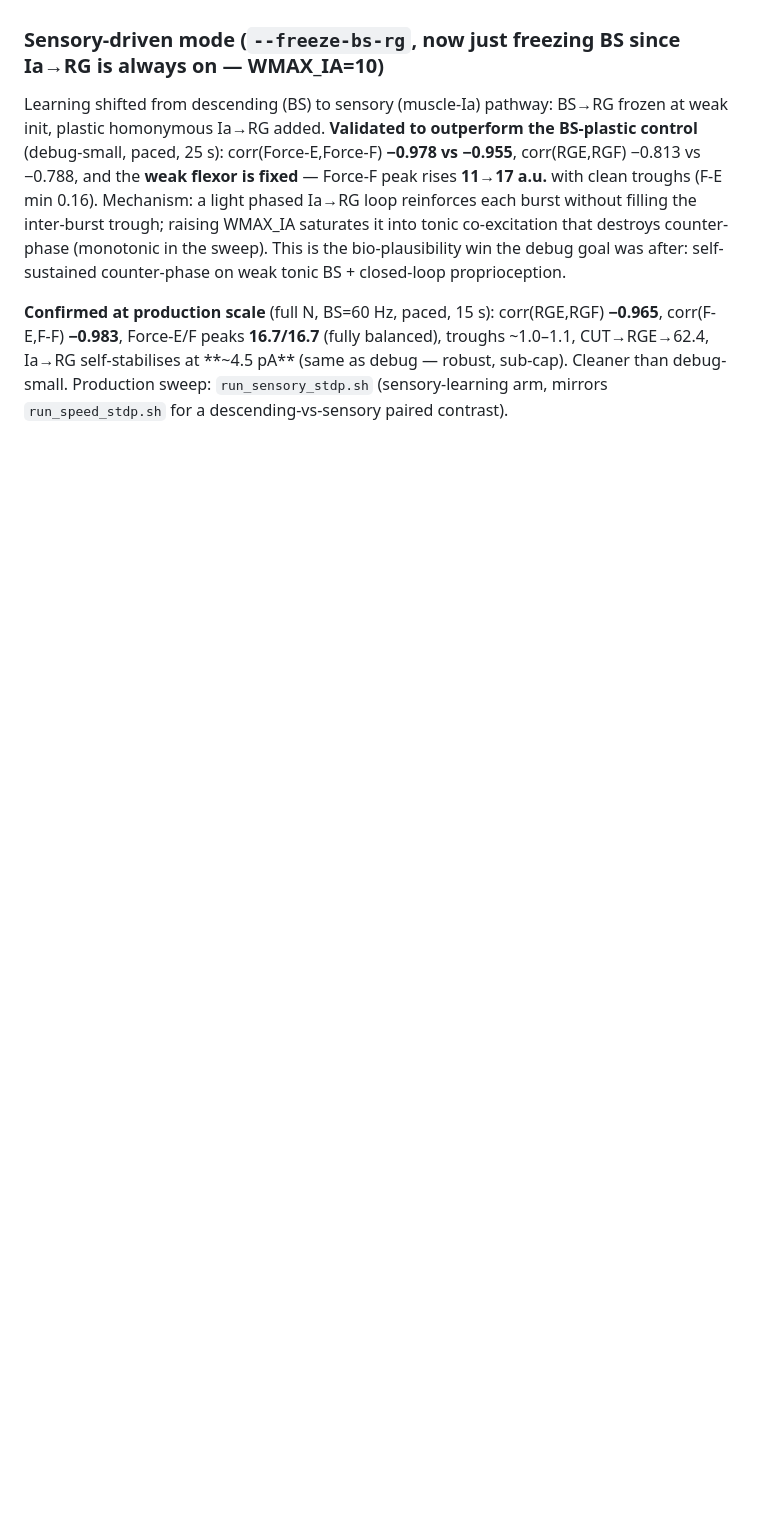
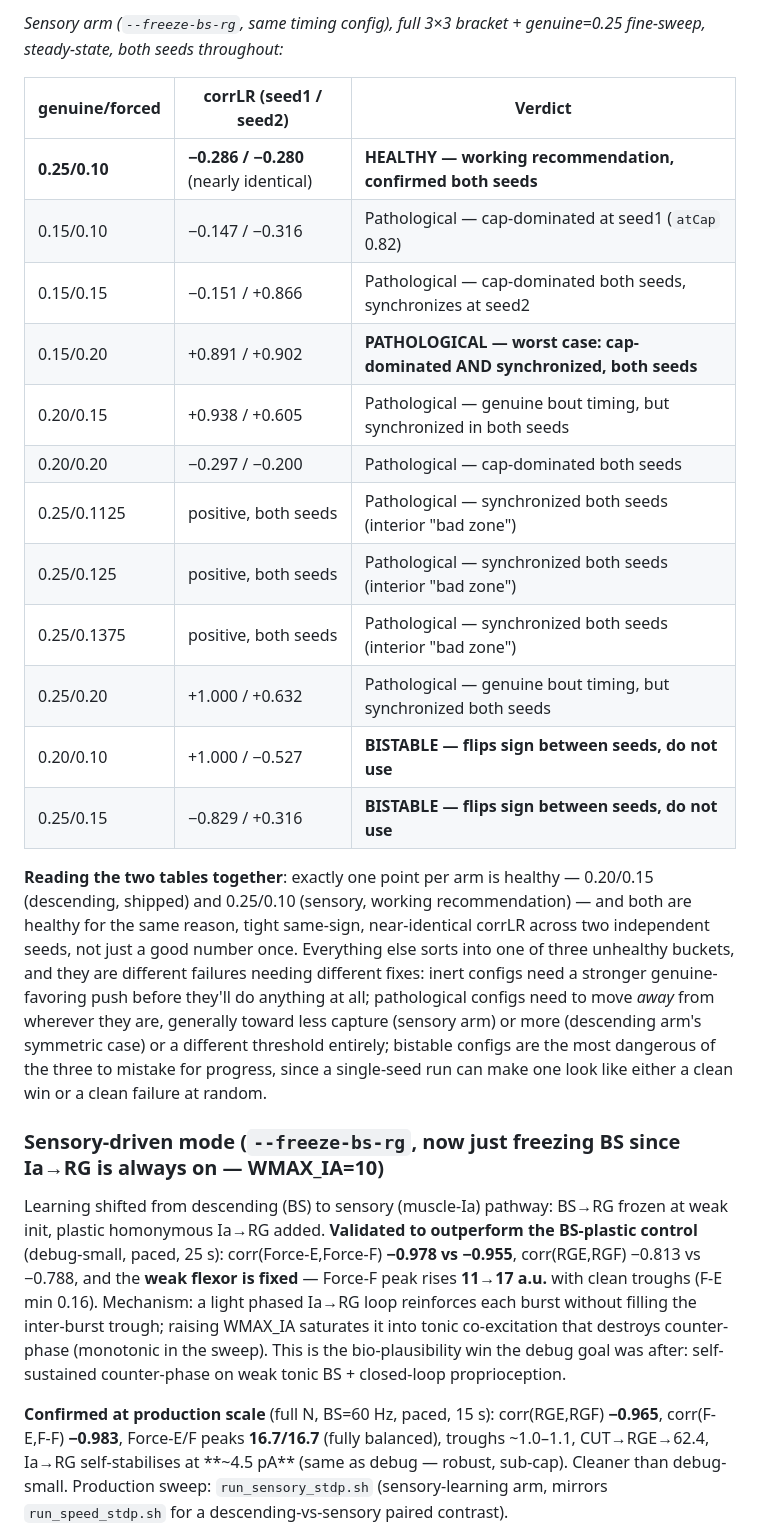
Before and after one commit to max-talanov/tinyCPG, a Markdown page: CLAUDE.md, the part around one of its changes. GitHub-like rendering; blank space fills up the shorter version.

```diff
--- a/CLAUDE.md
+++ b/CLAUDE.md
@@ -779,3 +809,34 @@ unswept).
+*Sensory arm (`--freeze-bs-rg`, same timing config), full 3×3 bracket +
+genuine=0.25 fine-sweep, steady-state, both seeds throughout:*
+
+| genuine/forced | corrLR (seed1 / seed2) | Verdict |
+|---|---|---|
+| **0.25/0.10** | **−0.286 / −0.280** (nearly identical) | **HEALTHY — working recommendation, confirmed both seeds** |
+| 0.15/0.10 | −0.147 / −0.316 | Pathological — cap-dominated at seed1 (`atCap` 0.82) |
+| 0.15/0.15 | −0.151 / +0.866 | Pathological — cap-dominated both seeds, synchronizes at seed2 |
+| 0.15/0.20 | +0.891 / +0.902 | **PATHOLOGICAL — worst case: cap-dominated AND synchronized, both seeds** |
+| 0.20/0.15 | +0.938 / +0.605 | Pathological — genuine bout timing, but synchronized in both seeds |
+| 0.20/0.20 | −0.297 / −0.200 | Pathological — cap-dominated both seeds |
+| 0.25/0.1125 | positive, both seeds | Pathological — synchronized both seeds (interior "bad zone") |
+| 0.25/0.125 | positive, both seeds | Pathological — synchronized both seeds (interior "bad zone") |
+| 0.25/0.1375 | positive, both seeds | Pathological — synchronized both seeds (interior "bad zone") |
+| 0.25/0.20 | +1.000 / +0.632 | Pathological — genuine bout timing, but synchronized both seeds |
+| 0.20/0.10 | +1.000 / −0.527 | **BISTABLE — flips sign between seeds, do not use** |
+| 0.25/0.15 | −0.829 / +0.316 | **BISTABLE — flips sign between seeds, do not use** |
+
+**Reading the two tables together**: exactly one point per arm is healthy —
+0.20/0.15 (descending, shipped) and 0.25/0.10 (sensory, working
+recommendation) — and both are healthy for the same reason, tight
+same-sign, near-identical corrLR across two independent seeds, not just a
+good number once. Everything else sorts into one of three unhealthy
+buckets, and they are different failures needing different fixes: inert
+configs need a stronger genuine-favoring push before they'll do anything at
+all; pathological configs need to move *away* from wherever they are,
+generally toward less capture (sensory arm) or more (descending arm's
+symmetric case) or a different threshold entirely; bistable configs are the
+most dangerous of the three to mistake for progress, since a single-seed run
+can make one look like either a clean win or a clean failure at random.
+
 ### Sensory-driven mode (`--freeze-bs-rg`, now just freezing BS since Ia→RG is always on — WMAX_IA=10)
 
 Learning shifted from descending (BS) to sensory (muscle-Ia) pathway: BS→RG frozen at
```
Also changed, not shown: other parts of CLAUDE.md (+30 -0 lines).
